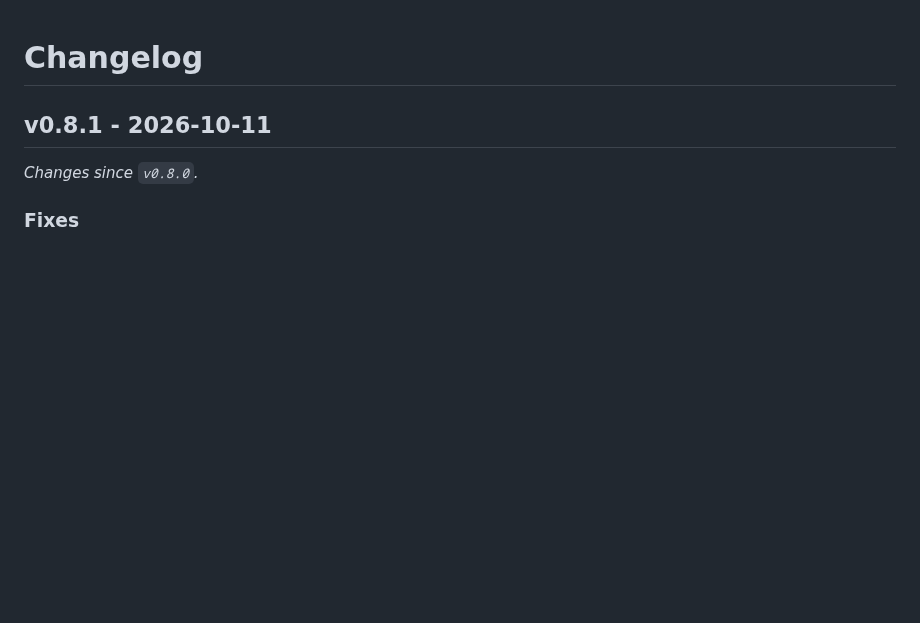
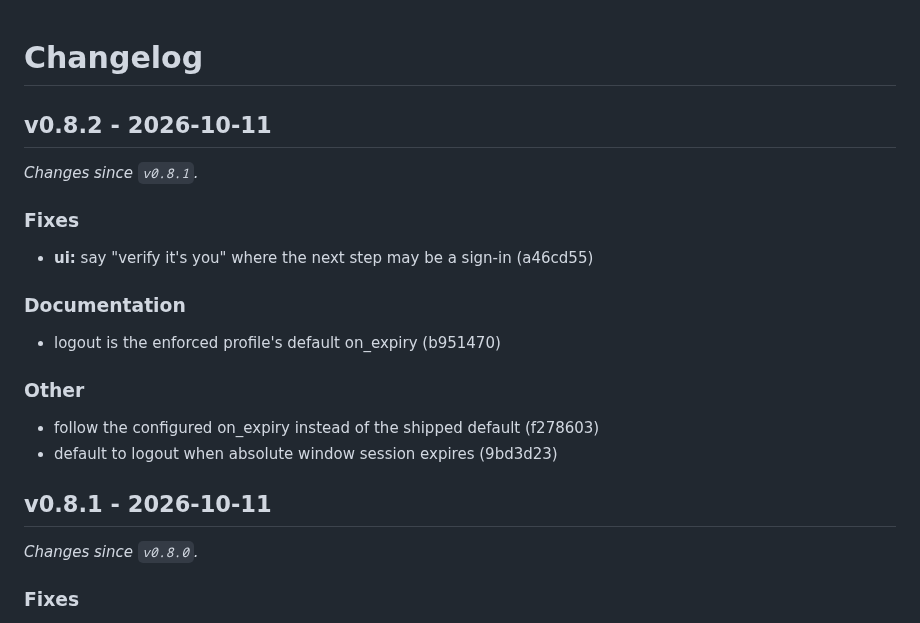
Before and after one commit to strontiumcorp/laravel-mfa, a Markdown page: CHANGELOG.md, the part around the change. GitHub-like rendering; blank space fills up the shorter version.

Commit message:
chore: release v0.8.2

```diff
--- a/CHANGELOG.md
+++ b/CHANGELOG.md
@@ -1,4 +1,21 @@
 # Changelog
+
+## v0.8.2 - 2026-10-11
+
+_Changes since `v0.8.1`._
+
+### Fixes
+
+- **ui:** say "verify it's you" where the next step may be a sign-in (a46cd55)
+
+### Documentation
+
+- logout is the enforced profile's default on_expiry (b951470)
+
+### Other
+
+- follow the configured on_expiry instead of the shipped default (f278603)
+- default to logout when absolute window session expires (9bd3d23)
 
 ## v0.8.1 - 2026-10-11
 
```
